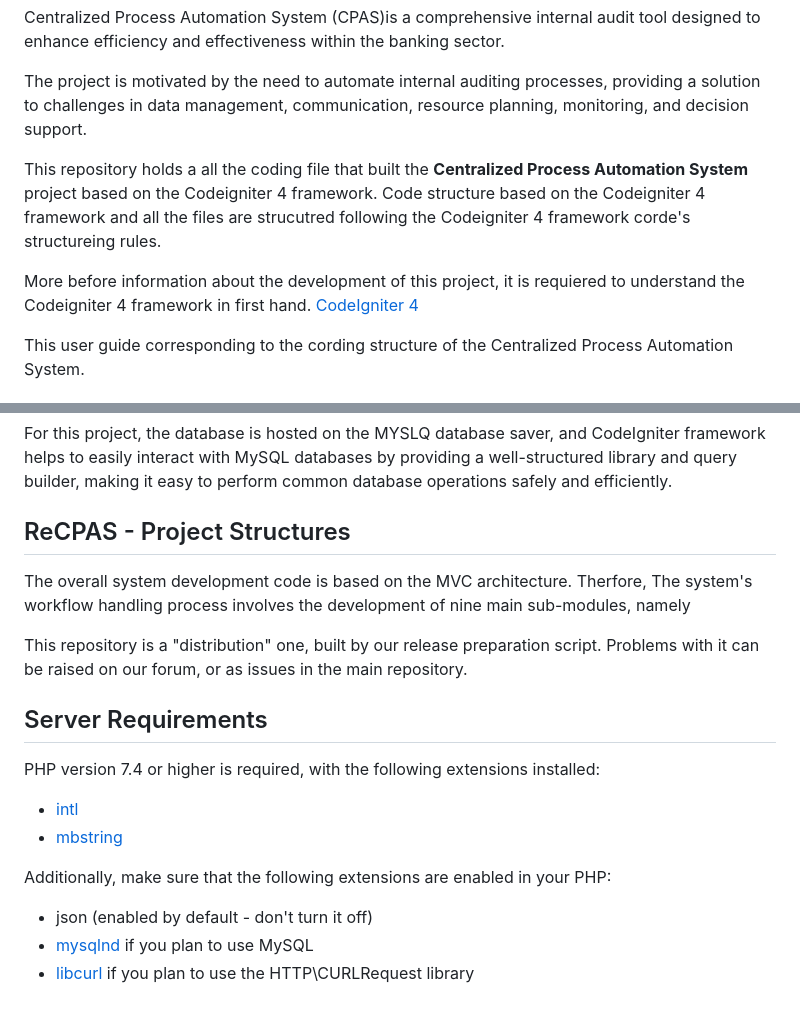
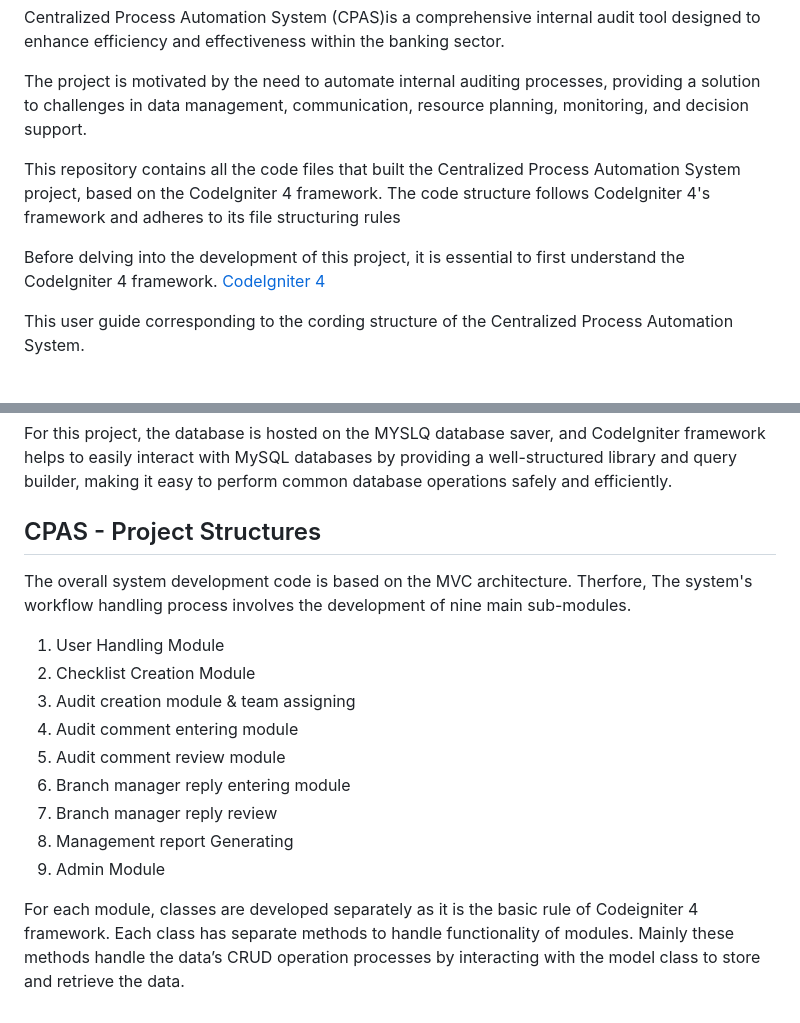
Before and after one commit to NawodithaHerath/CPS---Centralized-Process-Automation-System--CPAS, a Markdown page: README.md, 2 parts joined by grey strips. GitHub-like rendering.

```diff
--- a/README.md
+++ b/README.md
@@ -9,10 +9,9 @@ Centralized Process Automation System (CPAS)is a comprehensive internal audit to
 
 The project is motivated by the need to automate internal auditing processes, providing a solution to challenges in data management, communication, resource planning, monitoring, and decision support.
 
-This repository holds a all the coding file that built the **Centralized Process Automation System** project based on the Codeigniter 4 framework.
-Code structure based on the Codeigniter 4 framework and all the files are strucutred following the Codeigniter 4 framework corde's structureing rules.
+This repository contains all the code files that built the Centralized Process Automation System project, based on the CodeIgniter 4 framework. The code structure follows CodeIgniter 4's framework and adheres to its file structuring rules
 
-More before information about the development of this project, it is requiered to understand the Codeigniter 4 framework in first hand. [CodeIgniter 4](https://codeigniter.com/user_guide/intro/index.html)
+Before delving into the development of this project, it is essential to first understand the CodeIgniter 4 framework. [CodeIgniter 4](https://codeigniter.com/user_guide/intro/index.html)
 
 This user guide corresponding to the cording structure of the Centralized Process Automation System.
 
@@ -38,22 +37,18 @@ The model component is responsible for managing all data-related logic that the
 
 For this project, the database is hosted on the MYSLQ database saver, and CodeIgniter framework helps to easily interact with MySQL databases by providing a well-structured library and query builder, making it easy to perform common database operations safely and efficiently.
 
-## ReCPAS - Project Structures
+## CPAS - Project Structures
 
-The overall system development code is based on the MVC architecture. Therfore, The system's workflow handling process involves the development of nine main sub-modules, namely
+The overall system development code is based on the MVC architecture. Therfore, The system's workflow handling process involves the development of nine main sub-modules.
 
-This repository is a "distribution" one, built by our release preparation script.
-Problems with it can be raised on our forum, or as issues in the main repository.
+1.	User Handling Module
+2.	Checklist Creation Module
+3.	Audit creation module & team assigning
+4.	Audit comment entering module
+5.	Audit comment review module
+6.	Branch manager reply  entering module
+7.	Branch manager reply  review
+8.	Management report Generating
+9.	Admin Module
 
-## Server Requirements
-
-PHP version 7.4 or higher is required, with the following extensions installed:
-
-- [intl](http://php.net/manual/en/intl.requirements.php)
-- [mbstring](http://php.net/manual/en/mbstring.installation.php)
-
-Additionally, make sure that the following extensions are enabled in your PHP:
-
-- json (enabled by default - don't turn it off)
-- [mysqlnd](http://php.net/manual/en/mysqlnd.install.php) if you plan to use MySQL
-- [libcurl](http://php.net/manual/en/curl.requirements.php) if you plan to use the HTTP\CURLRequest library
+For each module, classes are developed separately as it is the basic rule of Codeigniter 4 framework. Each class has separate methods to handle functionality of modules. Mainly these methods handle the data’s CRUD operation processes by interacting with the model class to store and retrieve the data.
```
